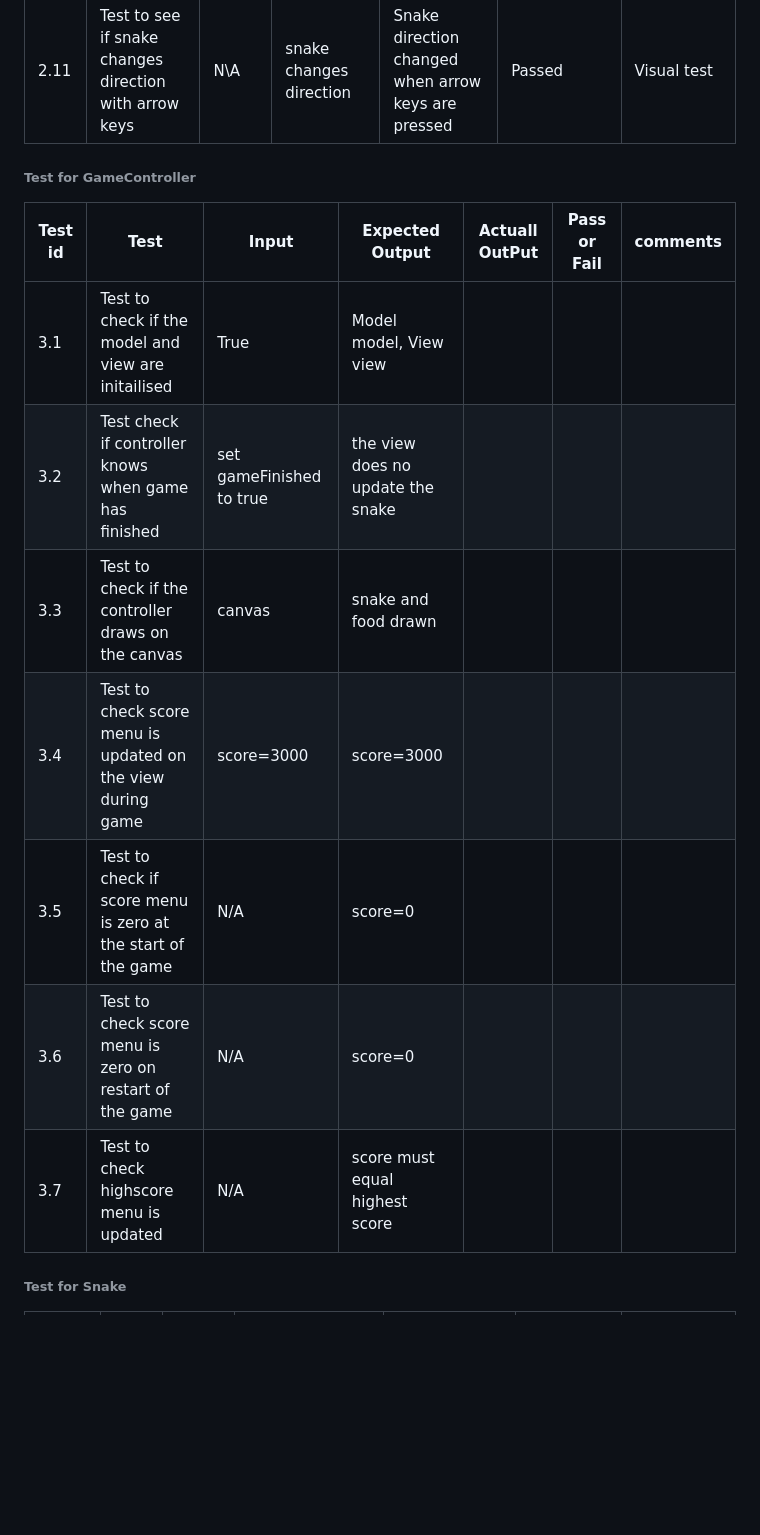
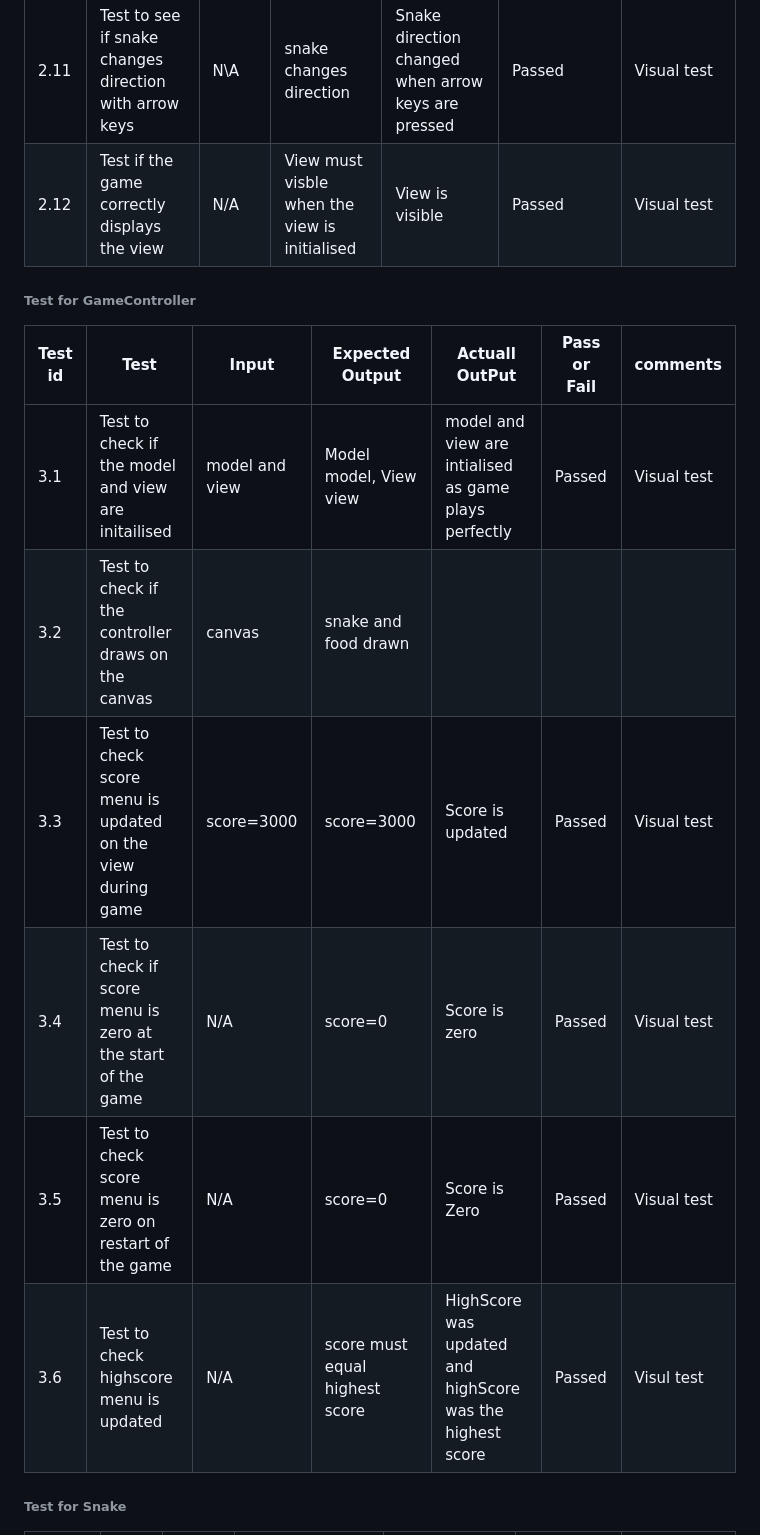
Before and after one commit to lanre01/Snake-Game, a Markdown page: docs/test.md, the part around the change. GitHub-like rendering; blank space fills up the shorter version.

Commit message:
feat: Completed GameContoller test

```diff
--- a/docs/test.md
+++ b/docs/test.md
@@ -25,19 +25,18 @@
 |2.9|Test to see if the pause button pauses the game|N\A|snake stop moving|Snake stopped moving, game stopped updating| ||
 |2.10|Test to see if the pause button plays the game after it has been paused|N\A|game continues|Game continues when the play button is pressed|Passed| Visual test|
 |2.11|Test to see if snake changes direction with arrow keys|N\A|snake changes direction|Snake direction changed when arrow keys are pressed|Passed| Visual test|
-
+|2.12|Test if the game correctly displays the view|N/A|View must visble when the view is initialised|View is visible|Passed|Visual test|
 
 
 ###### Test for GameController
 | Test id | Test | Input | Expected Output | Actuall OutPut | Pass or Fail | comments|
 |---------|------|-------|-----------------|----------------|---------------|--------|
-|3.1| Test to check if the model and view are initailised|True | Model model, View view| ||
-|3.2|Test check if controller knows when game has finished|set gameFinished to true|the view does no update the snake||||
-|3.3|Test to check if the controller draws on the canvas|canvas|snake and food drawn||||
-|3.4|Test to check score menu is updated on the view during game|score=3000|score=3000||||
-|3.5|Test to check if score menu is zero at the start of the game|N/A|score=0||||
-|3.6|Test to check score menu is zero on restart of the game|N/A|score=0||||
-|3.7|Test to check highscore menu is updated|N/A|score must equal highest score||||
+|3.1| Test to check if the model and view are initailised|model and view| Model model, View view| model and view are intialised as game plays perfectly|Passed|Visual test|
+|3.2|Test to check if the controller draws on the canvas|canvas|snake and food drawn||||
+|3.3|Test to check score menu is updated on the view during game|score=3000|score=3000|Score is updated|Passed|Visual test|
+|3.4|Test to check if score menu is zero at the start of the game|N/A|score=0|Score is zero|Passed|Visual test|
+|3.5|Test to check score menu is zero on restart of the game|N/A|score=0|Score is Zero|Passed|Visual test|
+|3.6|Test to check highscore menu is updated|N/A|score must equal highest score|HighScore was updated and highScore was the highest score|Passed|Visul test|
 
 
 ###### Test for Snake
```
